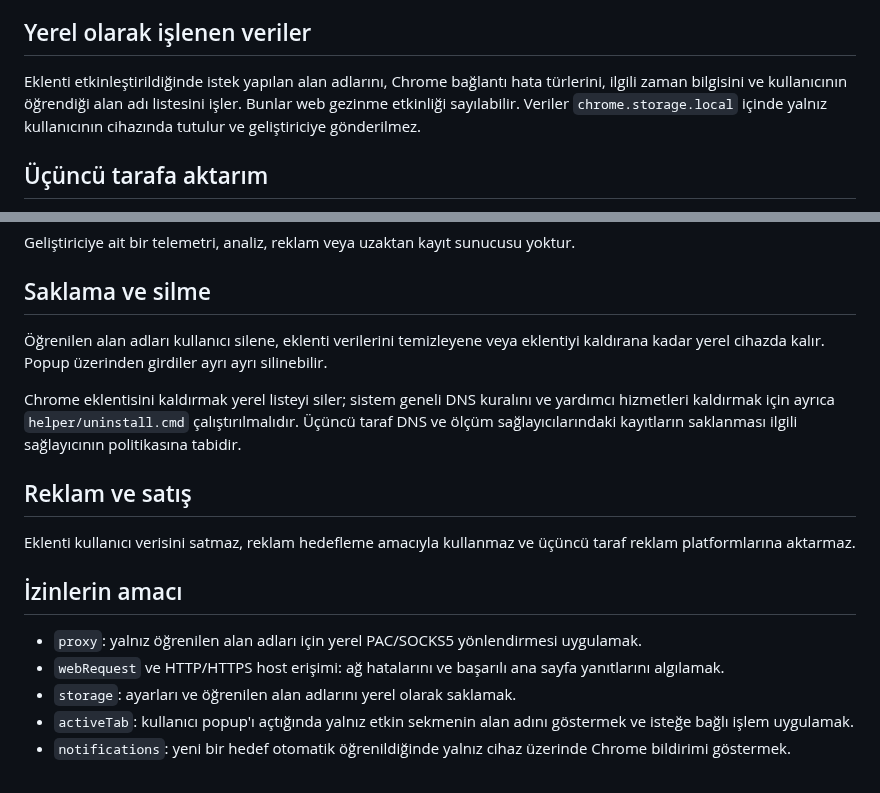
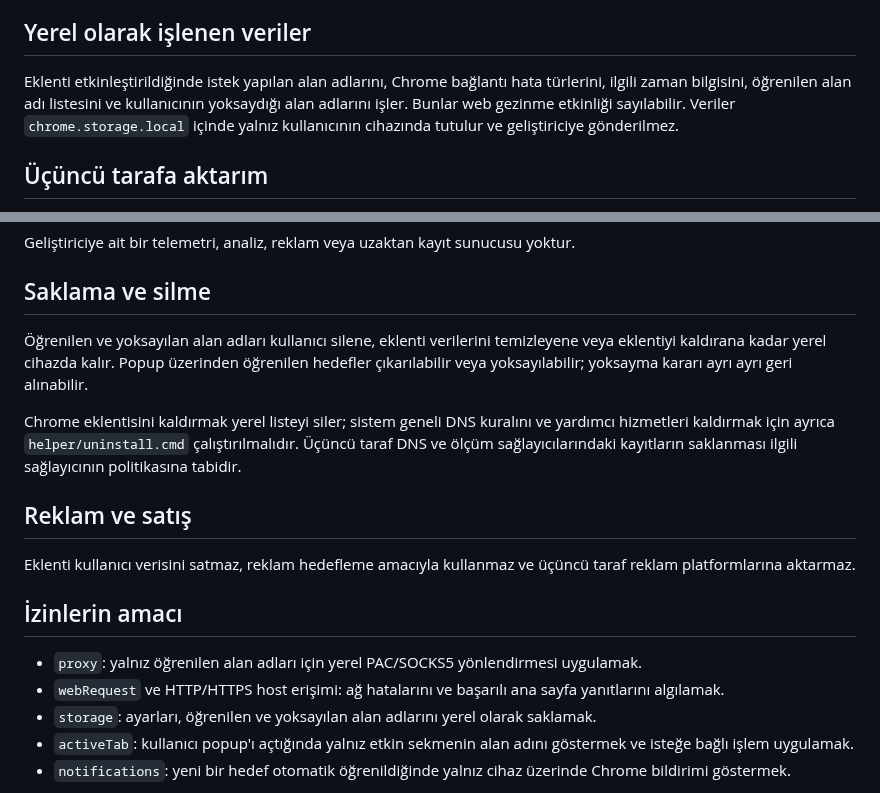
Before and after one commit to EzerchE/selective-access, a Markdown page: PRIVACY.md, 2 parts joined by grey strips. Rendered like a GitHub page.

```diff
--- a/PRIVACY.md
+++ b/PRIVACY.md
@@ -6,7 +6,7 @@ Otomatik Erişim'in amacı, bağlantı hatası yaşayan alan adlarını kullanı
 
 ## Yerel olarak işlenen veriler
 
-Eklenti etkinleştirildiğinde istek yapılan alan adlarını, Chrome bağlantı hata türlerini, ilgili zaman bilgisini ve kullanıcının öğrendiği alan adı listesini işler. Bunlar web gezinme etkinliği sayılabilir. Veriler `chrome.storage.local` içinde yalnız kullanıcının cihazında tutulur ve geliştiriciye gönderilmez.
+Eklenti etkinleştirildiğinde istek yapılan alan adlarını, Chrome bağlantı hata türlerini, ilgili zaman bilgisini, öğrenilen alan adı listesini ve kullanıcının yoksaydığı alan adlarını işler. Bunlar web gezinme etkinliği sayılabilir. Veriler `chrome.storage.local` içinde yalnız kullanıcının cihazında tutulur ve geliştiriciye gönderilmez.
 
 ## Üçüncü tarafa aktarım
 
@@ -18,7 +18,7 @@ Geliştiriciye ait bir telemetri, analiz, reklam veya uzaktan kayıt sunucusu yo
 
 ## Saklama ve silme
 
-Öğrenilen alan adları kullanıcı silene, eklenti verilerini temizleyene veya eklentiyi kaldırana kadar yerel cihazda kalır. Popup üzerinden girdiler ayrı ayrı silinebilir.
+Öğrenilen ve yoksayılan alan adları kullanıcı silene, eklenti verilerini temizleyene veya eklentiyi kaldırana kadar yerel cihazda kalır. Popup üzerinden öğrenilen hedefler çıkarılabilir veya yoksayılabilir; yoksayma kararı ayrı ayrı geri alınabilir.
 
 Chrome eklentisini kaldırmak yerel listeyi siler; sistem geneli DNS kuralını ve yardımcı hizmetleri kaldırmak için ayrıca `helper/uninstall.cmd` çalıştırılmalıdır. Üçüncü taraf DNS ve ölçüm sağlayıcılarındaki kayıtların saklanması ilgili sağlayıcının politikasına tabidir.
 
@@ -30,7 +30,7 @@ Eklenti kullanıcı verisini satmaz, reklam hedefleme amacıyla kullanmaz ve ü
 
 - `proxy`: yalnız öğrenilen alan adları için yerel PAC/SOCKS5 yönlendirmesi uygulamak.
 - `webRequest` ve HTTP/HTTPS host erişimi: ağ hatalarını ve başarılı ana sayfa yanıtlarını algılamak.
-- `storage`: ayarları ve öğrenilen alan adlarını yerel olarak saklamak.
+- `storage`: ayarları, öğrenilen ve yoksayılan alan adlarını yerel olarak saklamak.
 - `activeTab`: kullanıcı popup'ı açtığında yalnız etkin sekmenin alan adını göstermek ve isteğe bağlı işlem uygulamak.
 - `notifications`: yeni bir hedef otomatik öğrenildiğinde yalnız cihaz üzerinde Chrome bildirimi göstermek.
 
```
Also changed, not shown: README.md (+7 -5 lines), assets/screenshots/popup-v4-1-ignore.png (added), 7 other files.
